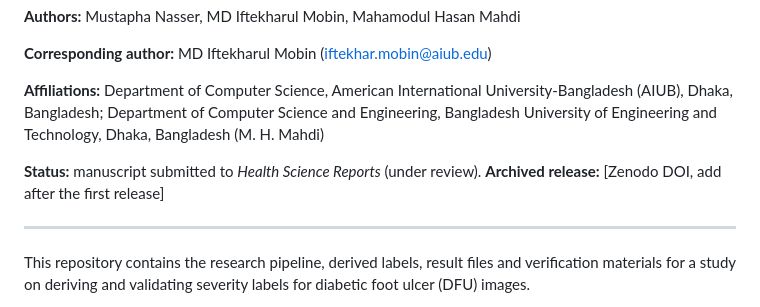
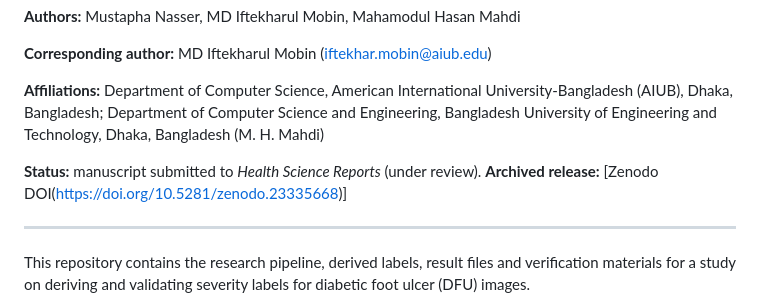
Before and after one commit to Notmustie/DFU_project, a Markdown page: README.md, the part around the change. Rendered like a GitHub page.

Commit message:
Update archived release link in README.md

```diff
--- a/README.md
+++ b/README.md
@@ -7,7 +7,7 @@
 **Affiliations:** Department of Computer Science, American International University-Bangladesh (AIUB), Dhaka, Bangladesh; Department of Computer Science and Engineering, Bangladesh University of Engineering and Technology, Dhaka, Bangladesh (M. H. Mahdi)
 
 **Status:** manuscript submitted to *Health Science Reports* (under review).
-**Archived release:** [Zenodo DOI, add after the first release]
+**Archived release:** [Zenodo DOI(https://doi.org/10.5281/zenodo.23335668)]
 
 ---
 
```
